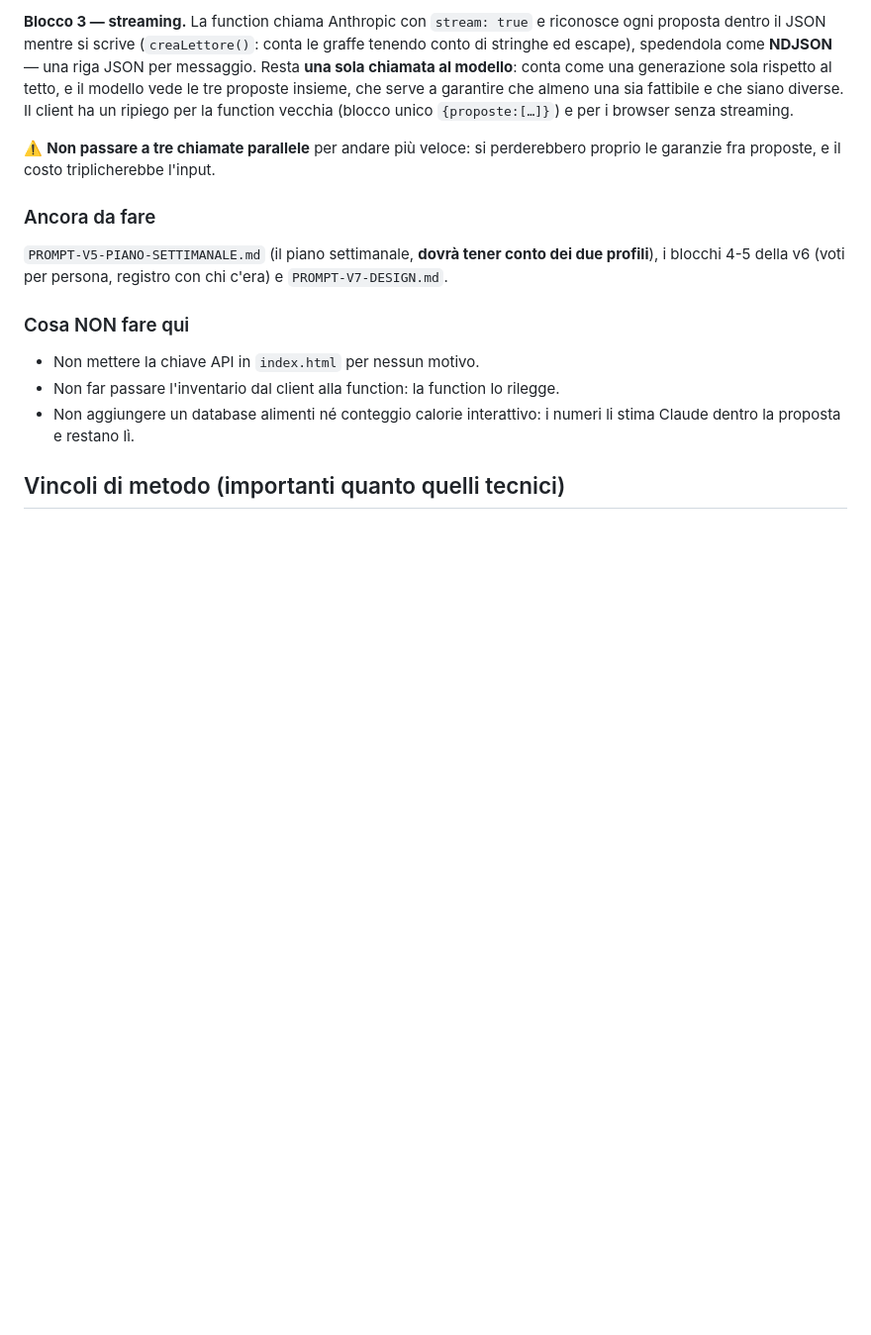
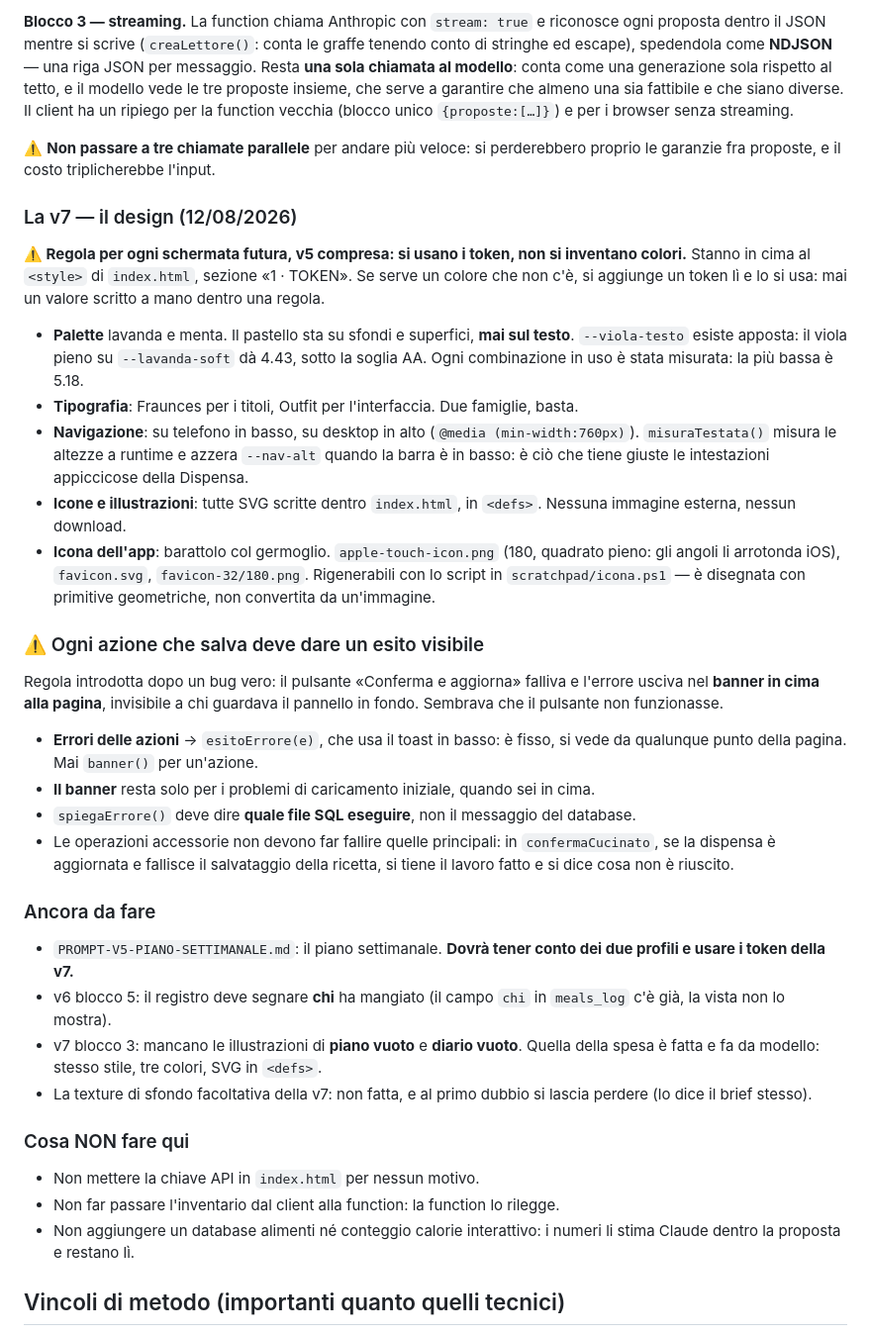
Before and after one commit to gallinolorena97-dotcom/piano, a Markdown page: CLAUDE.md, the part around the change. Shown at 99% size. Drawn GitHub-style; blank space fills up the shorter version.

Commit message:
CLAUDE.md: la regola dei token e quella dell'esito visibile
Scritto nero su bianco che ogni schermata futura (v5 compresa) usa i
token della v7 invece di inventare colori, e perche' esiste
--viola-testo (il viola pieno su lavanda e' sotto la soglia AA).

Aggiunta la regola nata dal bug di oggi: ogni azione che salva deve
lasciare un esito visibile: gli errori delle azioni passano dal toast
in basso, mai dal banner in cima, che nessuno vede se sta guardando il
fondo della pagina. E spiegaErrore deve dire quale file SQL eseguire.

Aggiornato l'elenco di cio' che resta.
(COLLAUDO-V7.md sta solo sul computer: i collaudi sono in .gitignore.)

Co-Authored-By: Claude Opus 5 (1M context) <noreply@anthropic.com>

```diff
--- a/CLAUDE.md
+++ b/CLAUDE.md
@@ -233,11 +233,51 @@ sia fattibile e che siano diverse. Il client ha un ripiego per la function vecch
 ⚠️ **Non passare a tre chiamate parallele** per andare più veloce: si perderebbero
 proprio le garanzie fra proposte, e il costo triplicherebbe l'input.
 
+### La v7 — il design (12/08/2026)
+
+**⚠️ Regola per ogni schermata futura, v5 compresa: si usano i token, non si
+inventano colori.** Stanno in cima al `<style>` di `index.html`, sezione «1 · TOKEN».
+Se serve un colore che non c'è, si aggiunge un token lì e lo si usa: mai un valore
+scritto a mano dentro una regola.
+
+- **Palette** lavanda e menta. Il pastello sta su sfondi e superfici, **mai sul testo**.
+  `--viola-testo` esiste apposta: il viola pieno su `--lavanda-soft` dà 4.43, sotto la
+  soglia AA. Ogni combinazione in uso è stata misurata: la più bassa è 5.18.
+- **Tipografia**: Fraunces per i titoli, Outfit per l'interfaccia. Due famiglie, basta.
+- **Navigazione**: su telefono in basso, su desktop in alto (`@media (min-width:760px)`).
+  `misuraTestata()` misura le altezze a runtime e azzera `--nav-alt` quando la barra è
+  in basso: è ciò che tiene giuste le intestazioni appiccicose della Dispensa.
+- **Icone e illustrazioni**: tutte SVG scritte dentro `index.html`, in `<defs>`.
+  Nessuna immagine esterna, nessun download.
+- **Icona dell'app**: barattolo col germoglio. `apple-touch-icon.png` (180, quadrato
+  pieno: gli angoli li arrotonda iOS), `favicon.svg`, `favicon-32/180.png`.
+  Rigenerabili con lo script in `scratchpad/icona.ps1` — è disegnata con primitive
+  geometriche, non convertita da un'immagine.
+
+### ⚠️ Ogni azione che salva deve dare un esito visibile
+
+Regola introdotta dopo un bug vero: il pulsante «Conferma e aggiorna» falliva e
+l'errore usciva nel **banner in cima alla pagina**, invisibile a chi guardava il
+pannello in fondo. Sembrava che il pulsante non funzionasse.
+
+- **Errori delle azioni** → `esitoErrore(e)`, che usa il toast in basso: è fisso, si
+  vede da qualunque punto della pagina. Mai `banner()` per un'azione.
+- **Il banner** resta solo per i problemi di caricamento iniziale, quando sei in cima.
+- `spiegaErrore()` deve dire **quale file SQL eseguire**, non il messaggio del database.
+- Le operazioni accessorie non devono far fallire quelle principali: in
+  `confermaCucinato`, se la dispensa è aggiornata e fallisce il salvataggio della
+  ricetta, si tiene il lavoro fatto e si dice cosa non è riuscito.
+
 ### Ancora da fare
 
-`PROMPT-V5-PIANO-SETTIMANALE.md` (il piano settimanale, **dovrà tener conto dei due
-profili**), i blocchi 4-5 della v6 (voti per persona, registro con chi c'era) e
-`PROMPT-V7-DESIGN.md`.
+- `PROMPT-V5-PIANO-SETTIMANALE.md`: il piano settimanale. **Dovrà tener conto dei due
+  profili e usare i token della v7.**
+- v6 blocco 5: il registro deve segnare **chi** ha mangiato (il campo `chi` in
+  `meals_log` c'è già, la vista non lo mostra).
+- v7 blocco 3: mancano le illustrazioni di **piano vuoto** e **diario vuoto**. Quella
+  della spesa è fatta e fa da modello: stesso stile, tre colori, SVG in `<defs>`.
+- La texture di sfondo facoltativa della v7: non fatta, e al primo dubbio si lascia
+  perdere (lo dice il brief stesso).
 
 ### Cosa NON fare qui
 
```
